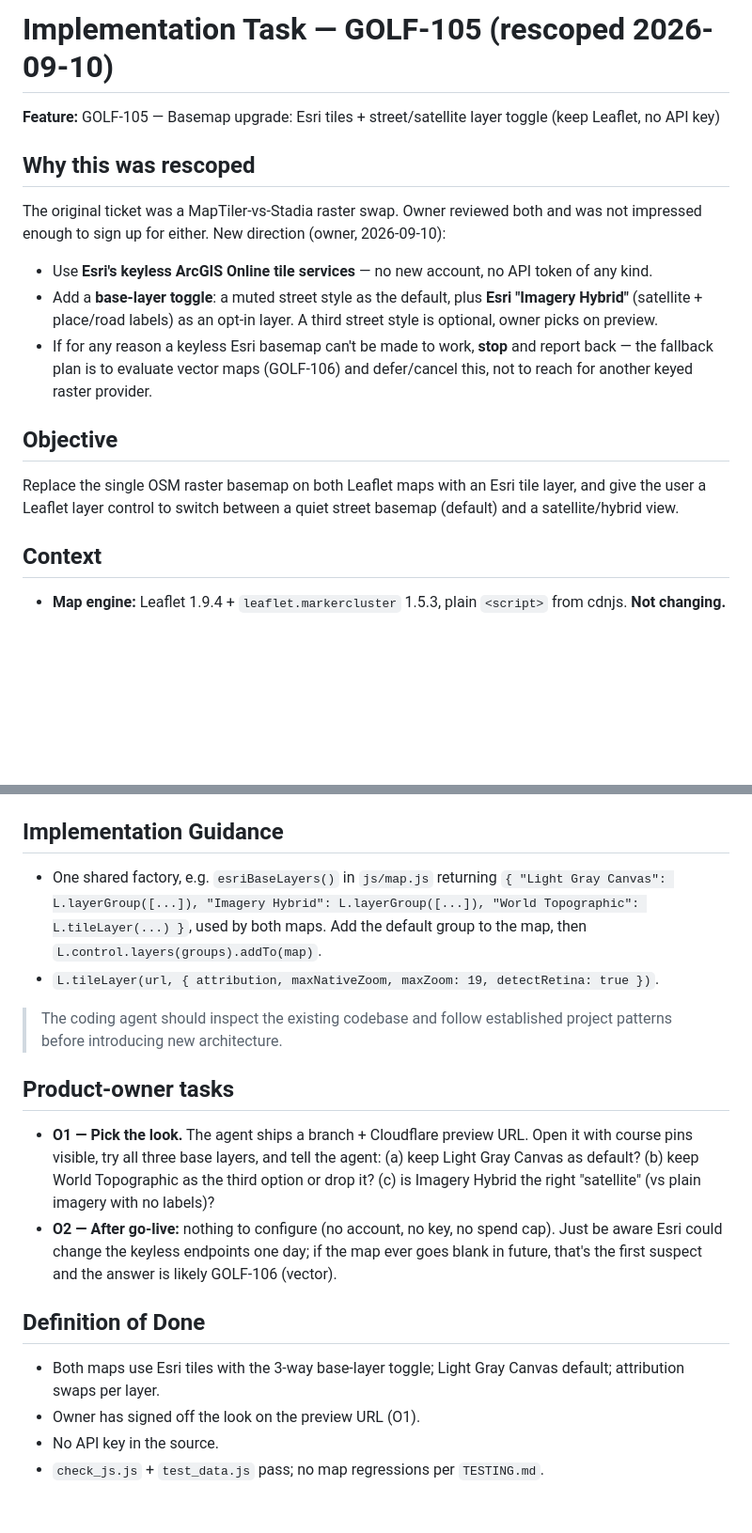
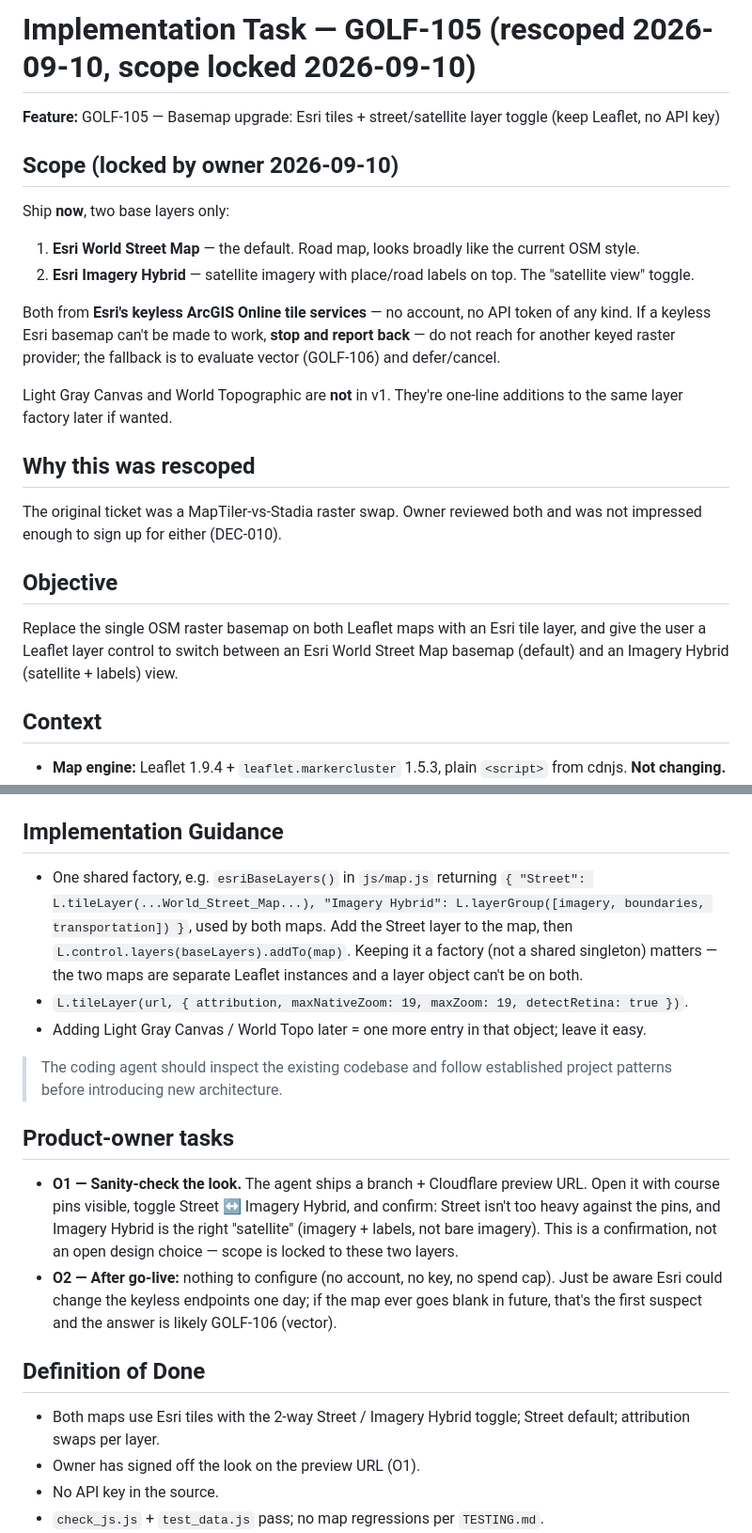
Before and after one commit to stefand94/golf-map, a Markdown page: docs/project/HANDOVER-GOLF-105.md, 2 parts joined by grey strips. Shown at 94% size. Drawn GitHub-style; blank space fills up the shorter version.

```diff
--- a/docs/project/HANDOVER-GOLF-105.md
+++ b/docs/project/HANDOVER-GOLF-105.md
@@ -1,28 +1,35 @@
-# Implementation Task — GOLF-105 (rescoped 2026-09-10)
+# Implementation Task — GOLF-105 (rescoped 2026-09-10, scope locked 2026-09-10)
 
 **Feature:** GOLF-105 — Basemap upgrade: Esri tiles + street/satellite layer toggle (keep Leaflet, no API key)
+
+## Scope (locked by owner 2026-09-10)
+
+Ship **now**, two base layers only:
+
+1. **Esri World Street Map** — the default. Road map, looks broadly like
+   the current OSM style.
+2. **Esri Imagery Hybrid** — satellite imagery with place/road labels on
+   top. The "satellite view" toggle.
+
+Both from **Esri's keyless ArcGIS Online tile services** — no account, no
+API token of any kind. If a keyless Esri basemap can't be made to work,
+**stop and report back** — do not reach for another keyed raster provider;
+the fallback is to evaluate vector (GOLF-106) and defer/cancel.
+
+Light Gray Canvas and World Topographic are **not** in v1. They're
+one-line additions to the same layer factory later if wanted.
 
 ## Why this was rescoped
 
 The original ticket was a MapTiler-vs-Stadia raster swap. Owner reviewed
-both and was not impressed enough to sign up for either. New direction
-(owner, 2026-09-10):
-
-- Use **Esri's keyless ArcGIS Online tile services** — no new account, no
-  API token of any kind.
-- Add a **base-layer toggle**: a muted street style as the default, plus
-  **Esri "Imagery Hybrid"** (satellite + place/road labels) as an
-  opt-in layer. A third street style is optional, owner picks on preview.
-- If for any reason a keyless Esri basemap can't be made to work, **stop**
-  and report back — the fallback plan is to evaluate vector maps
-  (GOLF-106) and defer/cancel this, not to reach for another keyed raster
-  provider.
+both and was not impressed enough to sign up for either (DEC-010).
 
 ## Objective
 
 Replace the single OSM raster basemap on both Leaflet maps with an Esri
-tile layer, and give the user a Leaflet layer control to switch between a
-quiet street basemap (default) and a satellite/hybrid view.
+tile layer, and give the user a Leaflet layer control to switch between an
+Esri World Street Map basemap (default) and an Imagery Hybrid
+(satellite + labels) view.
 
 ## Context
 
@@ -159,21 +166,26 @@ as an optional third choice for the owner to look at, not the default.
 ## Implementation Guidance
 
 - One shared factory, e.g. `esriBaseLayers()` in `js/map.js` returning
-  `{ "Light Gray Canvas": L.layerGroup([...]), "Imagery Hybrid": L.layerGroup([...]), "World Topographic": L.tileLayer(...) }`,
-  used by both maps. Add the default group to the map, then
-  `L.control.layers(groups).addTo(map)`.
-- `L.tileLayer(url, { attribution, maxNativeZoom, maxZoom: 19, detectRetina: true })`.
+  `{ "Street": L.tileLayer(...World_Street_Map...), "Imagery Hybrid": L.layerGroup([imagery, boundaries, transportation]) }`,
+  used by both maps. Add the Street layer to the map, then
+  `L.control.layers(baseLayers).addTo(map)`. Keeping it a factory (not a
+  shared singleton) matters — the two maps are separate Leaflet instances
+  and a layer object can't be on both.
+- `L.tileLayer(url, { attribution, maxNativeZoom: 19, maxZoom: 19, detectRetina: true })`.
+- Adding Light Gray Canvas / World Topo later = one more entry in that
+  object; leave it easy.
 
 > The coding agent should inspect the existing codebase and follow
 > established project patterns before introducing new architecture.
 
 ## Product-owner tasks
 
-- **O1 — Pick the look.** The agent ships a branch + Cloudflare preview
-  URL. Open it with course pins visible, try all three base layers, and
-  tell the agent: (a) keep Light Gray Canvas as default? (b) keep World
-  Topographic as the third option or drop it? (c) is Imagery Hybrid the
-  right "satellite" (vs plain imagery with no labels)?
+- **O1 — Sanity-check the look.** The agent ships a branch + Cloudflare
+  preview URL. Open it with course pins visible, toggle Street ↔ Imagery
+  Hybrid, and confirm: Street isn't too heavy against the pins, and
+  Imagery Hybrid is the right "satellite" (imagery + labels, not bare
+  imagery). This is a confirmation, not an open design choice — scope is
+  locked to these two layers.
 - **O2 — After go-live:** nothing to configure (no account, no key, no
   spend cap). Just be aware Esri could change the keyless endpoints one
   day; if the map ever goes blank in future, that's the first suspect and
@@ -181,8 +193,8 @@ as an optional third choice for the owner to look at, not the default.
 
 ## Definition of Done
 
-- Both maps use Esri tiles with the 3-way base-layer toggle; Light Gray
-  Canvas default; attribution swaps per layer.
+- Both maps use Esri tiles with the 2-way Street / Imagery Hybrid toggle;
+  Street default; attribution swaps per layer.
 - Owner has signed off the look on the preview URL (O1).
 - No API key in the source.
 - `check_js.js` + `test_data.js` pass; no map regressions per `TESTING.md`.
```
Also changed, not shown: other parts of docs/project/HANDOVER-GOLF-105.md (+30 -30 lines), docs/project/BACKLOG.md (+1 -1 lines).
